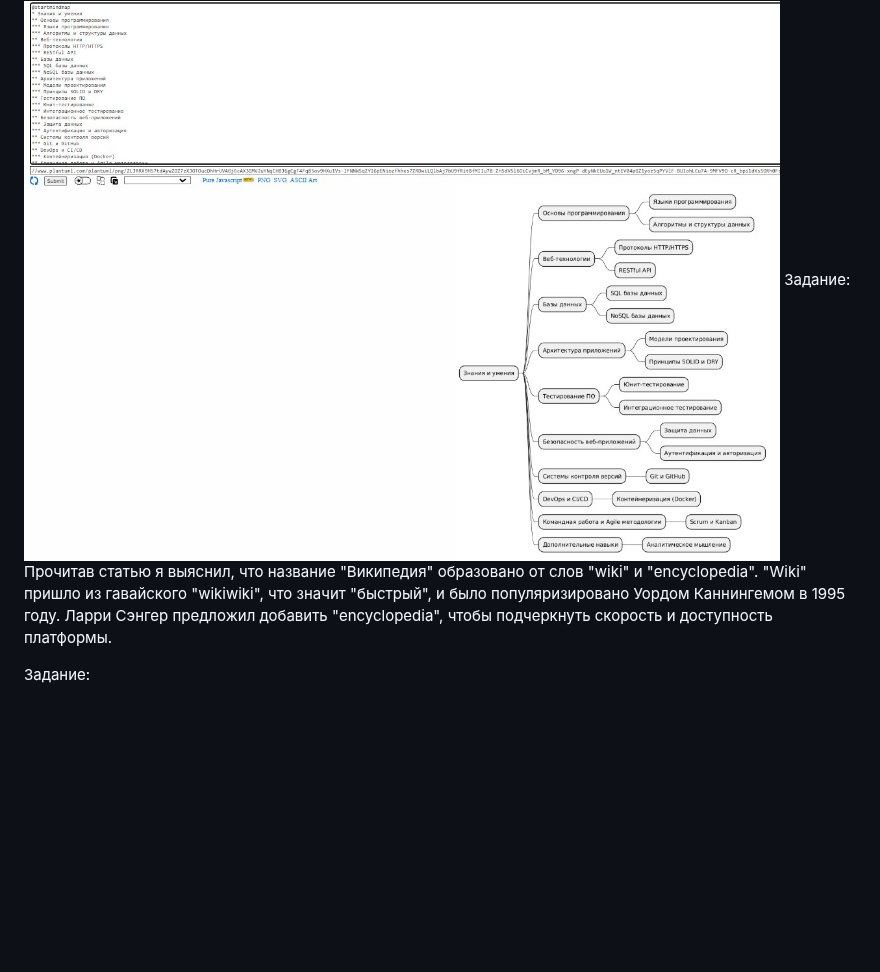
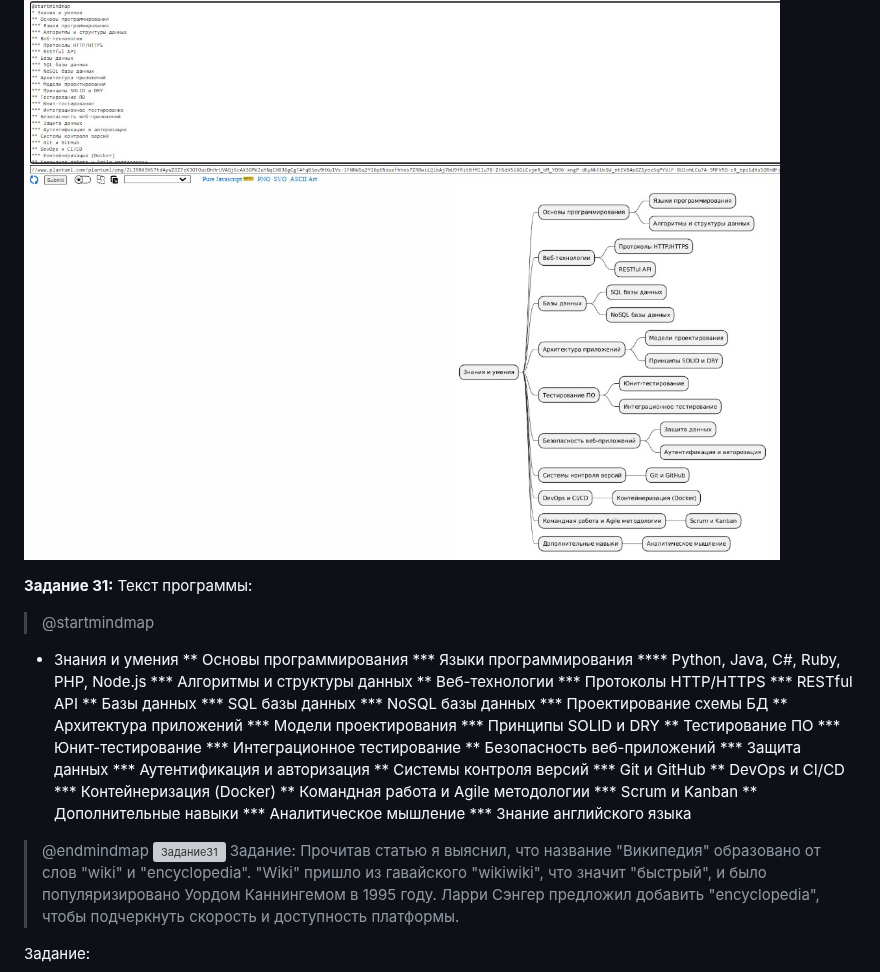
Before and after one commit to Ainyr-Akhmadishin/test_repo, a Markdown page: Отчёт Ахмадишин ИВТ-ИСУ-102Б.MD, the part around one of its changes. Drawn GitHub-style; blank space fills up the shorter version; grey boxes are pictures that could not be loaded.

```diff
--- a/Отчёт Ахмадишин ИВТ-ИСУ-102Б.MD
+++ b/Отчёт Ахмадишин ИВТ-ИСУ-102Б.MD
@@ -153,5 +154,41 @@ Markdown
 **Задание 30:**
 ![Задание30](Задание30.jpg)
+
+**Задание 31:**
+Текст программы:
+>@startmindmap
+* Знания и умения
+** Основы программирования
+*** Языки программирования
+**** Python, Java, C#, Ruby, PHP, Node.js
+*** Алгоритмы и структуры данных
+** Веб-технологии
+*** Протоколы HTTP/HTTPS
+*** RESTful API
+** Базы данных
+*** SQL базы данных
+*** NoSQL базы данных
+*** Проектирование схемы БД
+** Архитектура приложений
+*** Модели проектирования
+*** Принципы SOLID и DRY
+** Тестирование ПО
+*** Юнит-тестирование
+*** Интеграционное тестирование
+** Безопасность веб-приложений
+*** Защита данных
+*** Аутентификация и авторизация
+** Системы контроля версий
+*** Git и GitHub
+** DevOps и CI/CD
+*** Контейнеризация (Docker)
+** Командная работа и Agile методологии
+*** Scrum и Kanban
+** Дополнительные навыки
+*** Аналитическое мышление
+*** Знание английского языка
+>@endmindmap
+![Задание31](Задание31.jpg)
 Задание: Прочитав статью я выяснил, что название "Википедия" образовано от слов "wiki" и "encyclopedia". "Wiki" пришло из гавайского "wikiwiki", что значит "быстрый", и было популяризировано Уордом Каннингемом в 1995 году. Ларри Сэнгер предложил добавить "encyclopedia", чтобы подчеркнуть скорость и доступность платформы.
 
   Задание:
```
Also changed, not shown: other parts of Отчёт Ахмадишин ИВТ-ИСУ-102Б.MD (+1 -0 lines).
